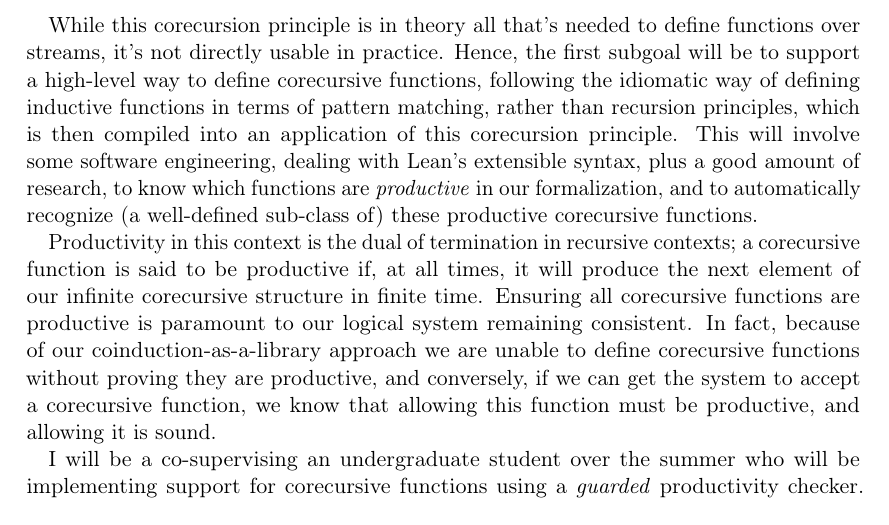
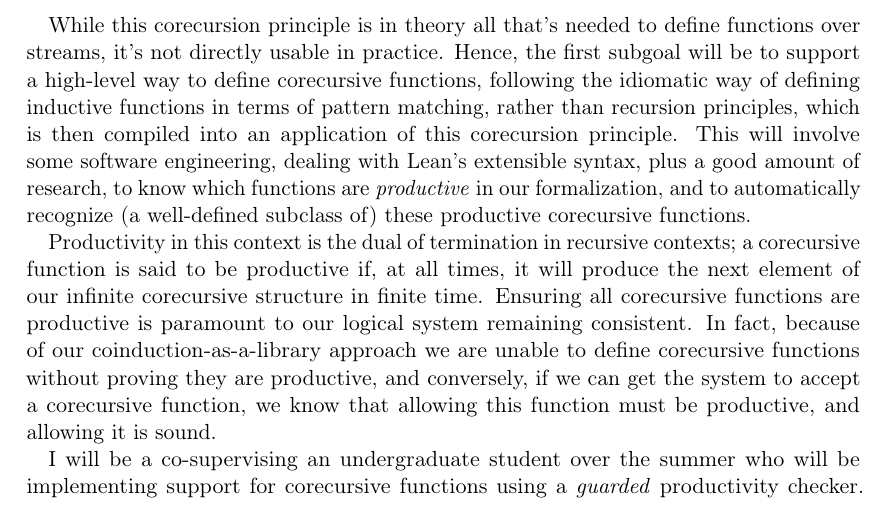
Before and after one commit to alexkeizer/phd-y1-review, a LaTeX document (paper.tex): part of page 6 of 10, cut so that both start at the same text. Compiled offline with pdfLaTeX.

Commit message:
minor fixes

```diff
--- a/paper.tex
+++ b/paper.tex
@@ -502,7 +502,7 @@ principles, which is then compiled into an application of this
 corecursion principle. This will involve some software engineering,
 dealing with Lean's extensible syntax, plus a good amount of research,
 to know which functions are \emph{productive} in our formalization, and
-to automatically recognize (a well-defined sub-class of) these
+to automatically recognize (a well-defined subclass of) these
 productive corecursive functions.
 
 Productivity in this context is the dual of termination in recursive
```
